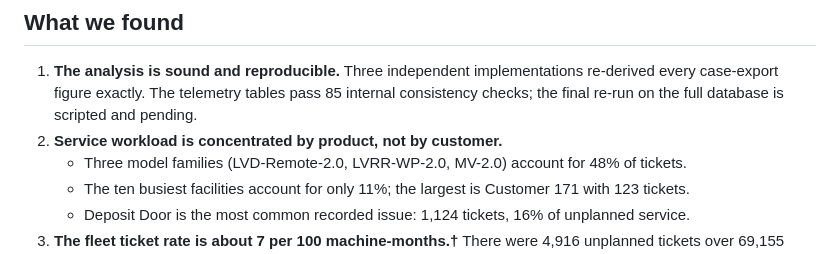
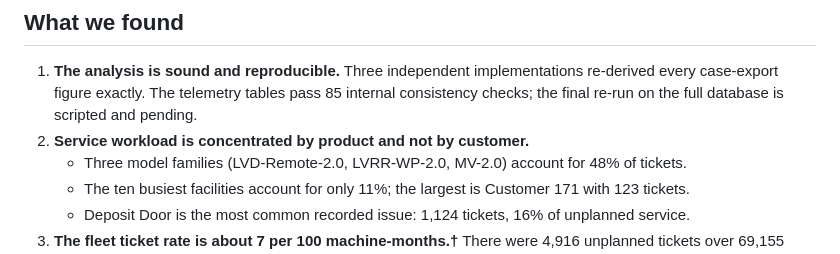
Before and after one commit to zach-yaninek/analytics-lab, a Markdown page: docs/executive_summary.md, the part around the change. Drawn GitHub-style.

Commit message:
Fix wording in exec summary

```diff
--- a/docs/executive_summary.md
+++ b/docs/executive_summary.md
@@ -19,7 +19,7 @@ only IPA can answer.
 1. **The analysis is sound and reproducible.** Three independent implementations re-derived every case-export
    figure exactly. The telemetry tables pass 85 internal consistency checks; the final re-run on the full database
    is scripted and pending.
-2. **Service workload is concentrated by product, not by customer.**
+2. **Service workload is concentrated by product and not by customer.**
    - Three model families (LVD-Remote-2.0, LVRR-WP-2.0, MV-2.0) account for 48% of tickets.
    - The ten busiest facilities account for only 11%; the largest is Customer 171 with 123 tickets.
    - Deposit Door is the most common recorded issue: 1,124 tickets, 16% of unplanned service.
```
